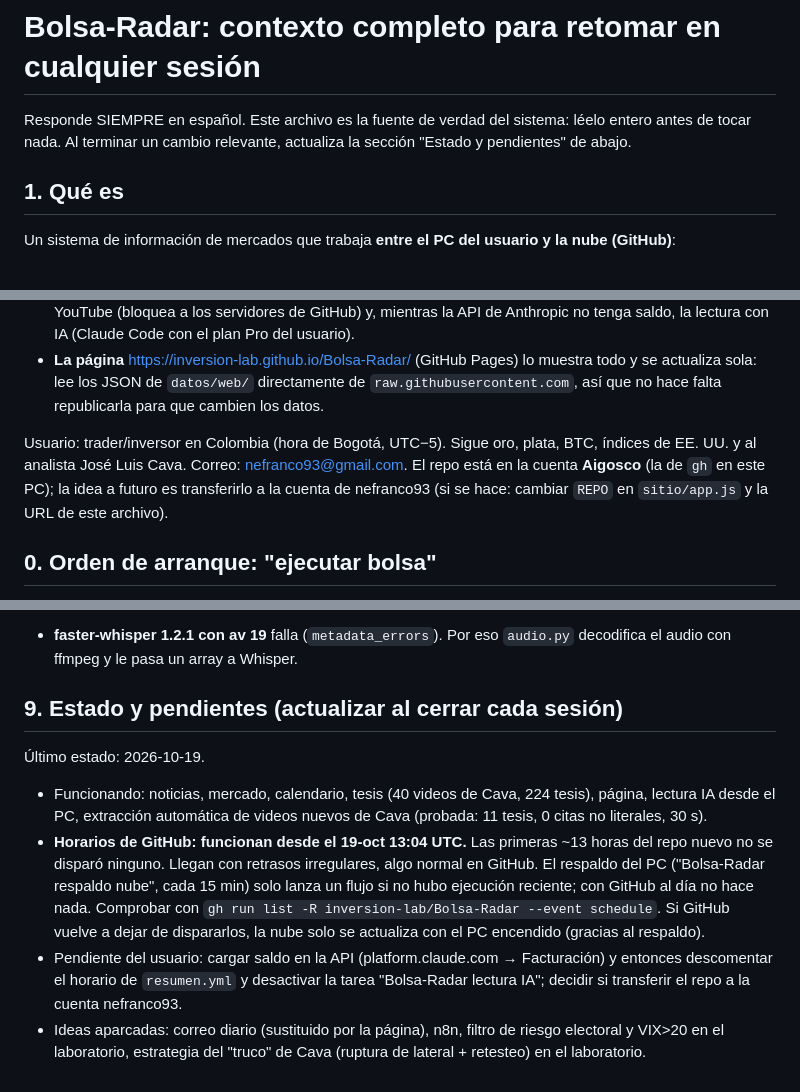
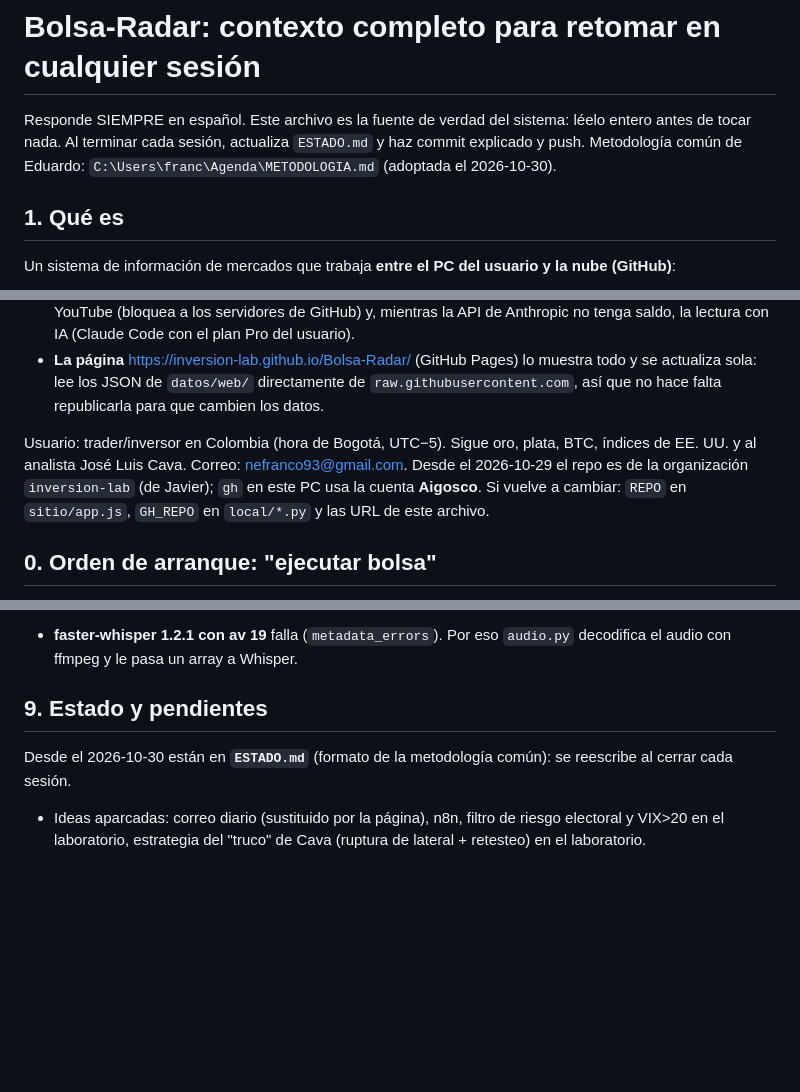
Before and after one commit to Aigosco/Bolsa-Radar, a Markdown page: CLAUDE.md, 3 parts joined by grey strips. Drawn GitHub-style; blank space fills up the shorter version.

```diff
--- a/CLAUDE.md
+++ b/CLAUDE.md
@@ -1,7 +1,8 @@
 # Bolsa-Radar: contexto completo para retomar en cualquier sesión
 
 Responde SIEMPRE en español. Este archivo es la fuente de verdad del sistema: léelo entero antes de tocar nada. Al
-terminar un cambio relevante, actualiza la sección "Estado y pendientes" de abajo.
+terminar cada sesión, actualiza `ESTADO.md` y haz commit explicado y push. Metodología común de Eduardo:
+`C:\Users\franc\Agenda\METODOLOGIA.md` (adoptada el 2026-10-30).
 
 ## 1. Qué es
 Un sistema de información de mercados que trabaja **entre el PC del usuario y la nube (GitHub)**:
@@ -13,8 +14,9 @@ Un sistema de información de mercados que trabaja **entre el PC del usuario y l
   `datos/web/` directamente de `raw.githubusercontent.com`, así que no hace falta republicarla para que cambien los datos.
 
 Usuario: trader/inversor en Colombia (hora de Bogotá, UTC−5). Sigue oro, plata, BTC, índices de EE. UU. y al analista
-José Luis Cava. Correo: nefranco93@gmail.com. El repo está en la cuenta **Aigosco** (la de `gh` en este PC); la idea a
-futuro es transferirlo a la cuenta de nefranco93 (si se hace: cambiar `REPO` en `sitio/app.js` y la URL de este archivo).
+José Luis Cava. Correo: nefranco93@gmail.com. Desde el 2026-10-29 el repo es de la organización `inversion-lab` (de
+Javier); `gh` en este PC usa la cuenta **Aigosco**. Si vuelve a cambiar: `REPO` en `sitio/app.js`, `GH_REPO` en
+`local/*.py` y las URL de este archivo.
 
 ## 0. Orden de arranque: "ejecutar bolsa"
 Cuando el usuario encienda el PC y diga **"ejecutar bolsa"** (o "arranca todo", o `/ejecutar-bolsa`), se usa la skill
@@ -167,16 +169,7 @@ Desde `C:\Users\franc\Bolsa-Radar` con el Python del PC (`$PY`):
 - **faster-whisper 1.2.1 con av 19** falla (`metadata_errors`). Por eso `audio.py` decodifica el audio con ffmpeg y le
   pasa un array a Whisper.
 
-## 9. Estado y pendientes (actualizar al cerrar cada sesión)
-Último estado: 2026-10-19.
-- Funcionando: noticias, mercado, calendario, tesis (40 videos de Cava, 224 tesis), página, lectura IA desde el PC,
-  extracción automática de videos nuevos de Cava (probada: 11 tesis, 0 citas no literales, 30 s).
-- **Horarios de GitHub: funcionan desde el 19-oct 13:04 UTC.** Las primeras ~13 horas del repo nuevo no se disparó
-  ninguno. Llegan con retrasos irregulares, algo normal en GitHub. El respaldo del PC ("Bolsa-Radar respaldo nube", cada
-  15 min) solo lanza un flujo si no hubo ejecución reciente; con GitHub al día no hace nada. Comprobar con
-  `gh run list -R inversion-lab/Bolsa-Radar --event schedule`. Si GitHub vuelve a dejar de dispararlos, la nube solo se
-  actualiza con el PC encendido (gracias al respaldo).
-- Pendiente del usuario: cargar saldo en la API (platform.claude.com → Facturación) y entonces descomentar el horario de
-  `resumen.yml` y desactivar la tarea "Bolsa-Radar lectura IA"; decidir si transferir el repo a la cuenta nefranco93.
+## 9. Estado y pendientes
+Desde el 2026-10-30 están en **`ESTADO.md`** (formato de la metodología común): se reescribe al cerrar cada sesión.
 - Ideas aparcadas: correo diario (sustituido por la página), n8n, filtro de riesgo electoral y VIX>20 en el laboratorio,
   estrategia del "truco" de Cava (ruptura de lateral + retesteo) en el laboratorio.
```
Also changed, not shown: ESTADO.md (added, +45 -0 lines).
